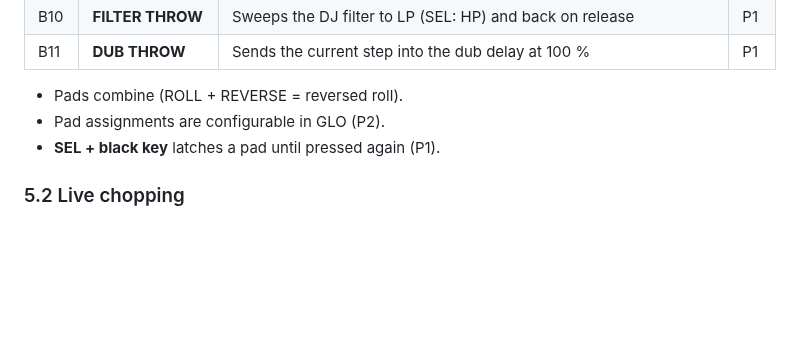
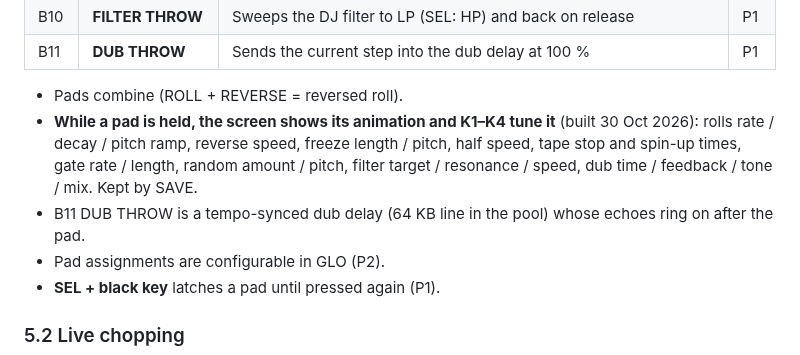
Before and after one commit to profikid/fm1-break-choppah, a Markdown page: docs/PRD.md, the part around the change. GitHub-like rendering; blank space fills up the shorter version.

```diff
--- a/docs/PRD.md
+++ b/docs/PRD.md
@@ -221,6 +221,10 @@ on the keys, eyes on the crowd.
 | B11 | **DUB THROW** | Sends the current step into the dub delay at 100 % | P1 |
 
 - Pads combine (ROLL + REVERSE = reversed roll).
+- **While a pad is held, the screen shows its animation and K1–K4 tune it** (built 30 Oct 2026): rolls rate /
+  decay / pitch ramp, reverse speed, freeze length / pitch, half speed, tape stop and spin-up times, gate rate /
+  length, random amount / pitch, filter target / resonance / speed, dub time / feedback / tone / mix. Kept by SAVE.
+- B11 DUB THROW is a tempo-synced dub delay (64 KB line in the pool) whose echoes ring on after the pad.
 - Pad assignments are configurable in GLO (P2).
 - **SEL + black key** latches a pad until pressed again (P1).
 
```
Also changed, not shown: README.md (+3 -1 lines), app/docs/MANUAL.md (+15 -13 lines), app/docs/img/pad-dub.png (added), app/docs/img/pad-roll8.png (added), app/docs/img/pad-stop.png (added), docs/img/pads.png (added), 7 other files.
